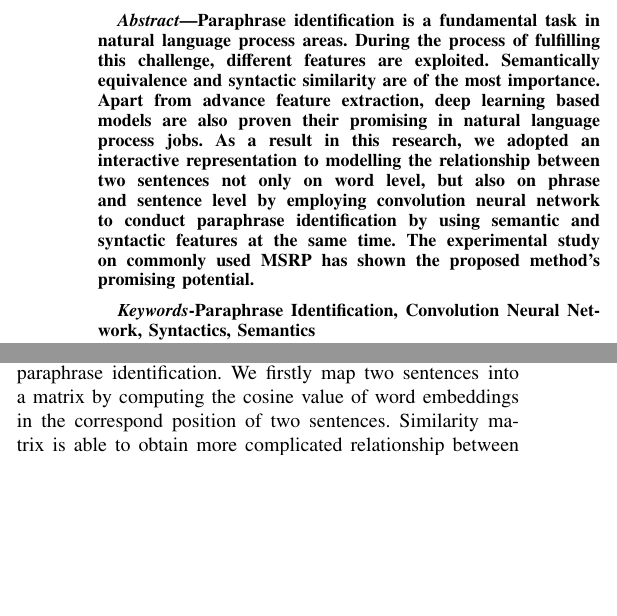
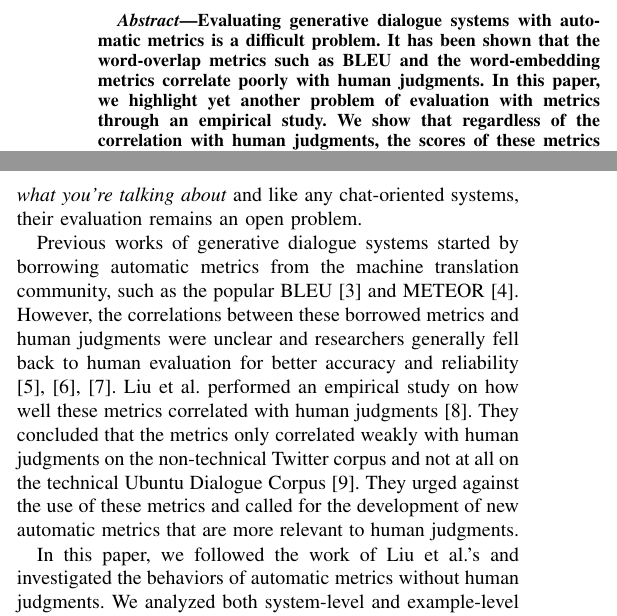
Before and after one commit to cgsdfc/IJCNN2020-2, a LaTeX paper (IJCNN2017.tex): two parts of the columns of page 1 of 5 before the commit and two parts of the columns of page 1 of 6 after it, joined at a grey line, cut at the place of the change, the shorter picture padded with empty space. Compiled offline with pdfLaTeX.

Commit message:
Replace:
- authors, email, inst
- abstract, keyword
- introduction

```diff
--- a/IJCNN2017.tex
+++ b/IJCNN2017.tex
@@ -407,8 +407,7 @@
 \maketitle
 
 \begin{abstract}
-Paraphrase identification is a fundamental task in natural language process areas. During the process of fulfilling this challenge, different features are exploited. Semantically equivalence and syntactic similarity are of the most importance. Apart from advance feature extraction, deep learning based models are also proven their promising in natural language process jobs. As a result in this research, we adopted an interactive representation to modelling the relationship between two sentences not only on word level, but also on phrase and sentence level by employing convolution neural network to conduct paraphrase identification by using semantic and syntactic features at the same time. The experimental study on commonly used MSRP has shown the proposed method's promising potential.
+	Evaluating generative dialogue systems with automatic metrics is a difficult problem. It has been shown that the word-overlap metrics such as BLEU and the word-embedding metrics correlate poorly with human judgments. In this paper, we highlight yet another problem of evaluation with metrics through an empirical study. We show that regardless of the correlation with human judgments, the scores of these metrics do not correlate well with one another, which means fine-tuning the system on one set of metrics may yield a gotcha when testing with another set of metrics. This infeasibility again adds to the ineffectiveness of evaluation done alone with metrics. To the end of utilizing metrics at its best, we offer several pragmatic suggestions on the use of automatic metrics to avoid the issue of metric inconsistency.
 \end{abstract}
 
 \begin{IEEEkeywords}
-Paraphrase Identification, Convolution Neural Network, Syntactics, Semantics
@@ -422 +422,2 @@ The sentences similarity detection based on word overlap and dependency has been
 
+    The research community has made steady progress with the generative models. Vinyals et al. \cite{GoogleChatbot} applied the Seq2Seq model \cite{Seq2Seq} to generate responses to both technical queries in an IT helpdesk and open-ended questions such as \textit{what's the purpose of life?} Their model consistently outperformed a rule-based chatbot. However, generative models are not without problems. They incline to give meaningless responses to the questions they are incapable to handle, such as \textit{I don't know what you're talking about} and like any chat-oriented systems, their evaluation remains an open problem.
@@ -424,5 +424,5 @@ Besides the consideration from the viewpoint of word and character, the syntacti
 
-Recently, there are also some works applied deep neural network on natural language processing tasks by utilising distributed representation. For example Kim used sentence comprised of word embeddings as input to convolutional neural network (CNN) on classification tasks \cite{DBLP:conf/emnlp/Kim14}. Kalchbrenner et al. employed word representation with CNN for sentence modelling on sentiment analysis \cite{DBLP:conf/acl/KalchbrennerGB14}. The reason that they use convolution is that convolutional filters are able to detect particular features of a sentences \cite{DBLP:conf/naacl/YinS15}. As a result, inspired by the assumption that modelling single sentence may miss complicated interaction between two sentences, it is interesting to ask if neural network like CNN can help improve paraphrase identification. Pang et al. showed the efficiency of CNN in text matching by viewing the match as image recognition \cite{DBLP:conf/aaai/PangLGXWC16}.
+    Previous works of generative dialogue systems started by borrowing automatic metrics from the machine translation community, such as the popular BLEU \cite{BLEU} and METEOR \cite{METEOR}. However, the correlations between these borrowed metrics and human judgments were unclear and researchers generally fell back to human evaluation for better accuracy and reliability \cite{Shang,DCGM,VHRED}. Liu et al. performed an empirical study on how well these metrics correlated with human judgments \cite{HowNot}. They concluded that the metrics only correlated weakly with human judgments on the non-technical Twitter corpus and not at all on the technical Ubuntu Dialogue Corpus \cite{ubuntu_corpus}. They urged against the use of these metrics and called for the development of new automatic metrics that are more relevant to human judgments.
 
-Considering the importance of lexical and semantic feature, along with the complicated relationship between sentences \cite{DBLP:conf/aaai/ShenRSOX15}, in this research a framework is proposed by integrating syntactic and semantic information and using CNN model for paraphrase identification. We firstly map two sentences into a matrix by computing the cosine value of word embeddings in the correspond position of two sentences. Similarity matrix is able to obtain more complicated relationship between sentences \cite{DBLP:conf/aaai/ShenRSOX15}. Furthermore, the Unfolding Recursive Autoencoders (RAE) \cite{DBLP:conf/nips/SocherHPNM11} is employed to analyse the sentence from a syntactic and semantic perspective since can learn the vector representation of phrases and sentence by using unsupervised RAE based on syntactic trees. Finally, convolutional neural network is used to explore more complicated relation between two sentences. Experimental study on Microsoft Research Paraphrase (MSRP) identification task has shown its promising potential.
+    In this paper, we followed the work of Liu et al.'s and investigated the behaviors of automatic metrics without human judgments. We analyzed both system-level and example-level scores to find out possible correlations. In particular, we drew samples from the example-level scores of different metrics and analyze the pairwise correlation of these samples. We found that some pairs of samples have a high correlation, while other pairs show a much lower one.
 
```
Also changed, not shown: IJCNN2017.tex (28 more changed lines).
